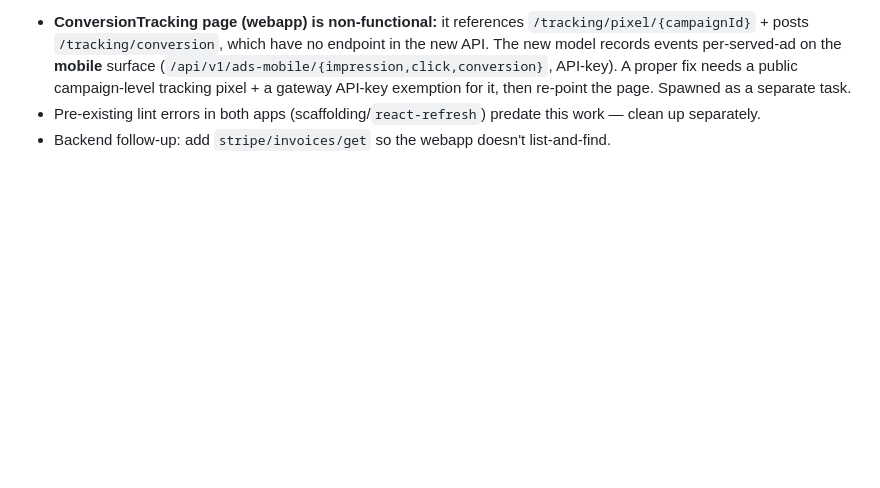
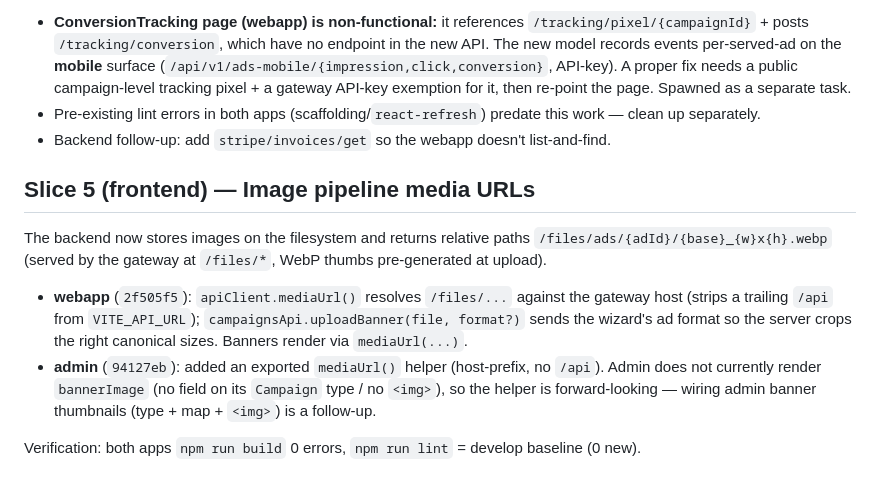
Before and after one commit to chaimsaj/ads, a Markdown page: docs/sessions/2026-06-24.md, the part around the change. Rendered like a GitHub page; blank space fills up the shorter version.

Commit message:
docs: session log for Slice 5 frontend media URL handling

```diff
--- a/docs/sessions/2026-06-24.md
+++ b/docs/sessions/2026-06-24.md
@@ -46,3 +46,19 @@ old token server-side). Media served anonymously (banner `<img src>` can't send
 - Pre-existing lint errors in both apps (scaffolding/`react-refresh`) predate this work —
   clean up separately.
 - Backend follow-up: add `stripe/invoices/get` so the webapp doesn't list-and-find.
+
+## Slice 5 (frontend) — Image pipeline media URLs
+
+The backend now stores images on the filesystem and returns relative paths
+`/files/ads/{adId}/{base}_{w}x{h}.webp` (served by the gateway at `/files/*`, WebP thumbs
+pre-generated at upload).
+
+- **webapp** (`2f505f5`): `apiClient.mediaUrl()` resolves `/files/...` against the gateway
+  host (strips a trailing `/api` from `VITE_API_URL`); `campaignsApi.uploadBanner(file, format?)`
+  sends the wizard's ad format so the server crops the right canonical sizes. Banners render
+  via `mediaUrl(...)`.
+- **admin** (`94127eb`): added an exported `mediaUrl()` helper (host-prefix, no `/api`). Admin
+  does not currently render `bannerImage` (no field on its `Campaign` type / no `<img>`), so the
+  helper is forward-looking — wiring admin banner thumbnails (type + map + `<img>`) is a follow-up.
+
+Verification: both apps `npm run build` 0 errors, `npm run lint` = develop baseline (0 new).
```
